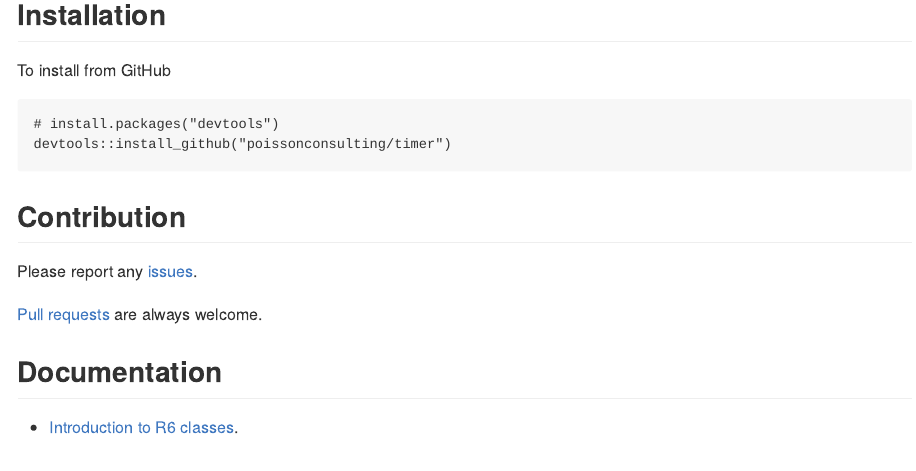
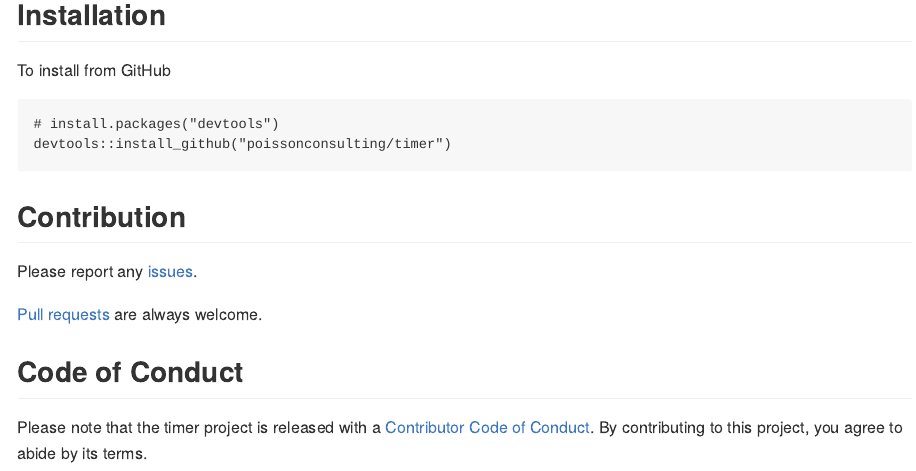
Before and after one commit to poissonconsulting/timer, an R Markdown document (README.Rmd): the page in a window 1100 px wide, from 1320 px down. Rendered offline with R 4.5, knitr and Pandoc, with nearby package versions; some code elsewhere in the file could not run offline; badge pictures from the web are left out.

Commit message:
github template

```diff
--- a/README.Rmd
+++ b/README.Rmd
@@ -78,6 +78,6 @@ Please report any [issues](https://github.com/poissonconsulting/timer/issues).
 
 [Pull requests](https://github.com/poissonconsulting/timer/pulls) are always welcome.
 
-## Documentation
+## Code of Conduct
 
-- [Introduction to R6 classes](https://cran.r-project.org/package=R6/vignettes/Introduction.html).
+Please note that the timer project is released with a [Contributor Code of Conduct](https://contributor-covenant.org/version/2/0/CODE_OF_CONDUCT.html). By contributing to this project, you agree to abide by its terms.
```
Also changed, not shown: .github/CODE_OF_CONDUCT.md (added), .github/CONTRIBUTING.md (added), .github/ISSUE_TEMPLATE/bug.md (added), .github/ISSUE_TEMPLATE/feature-request.md (added), .github/SUPPORT.md (added), .github/pull_request_template.md (added), 2 other files.
